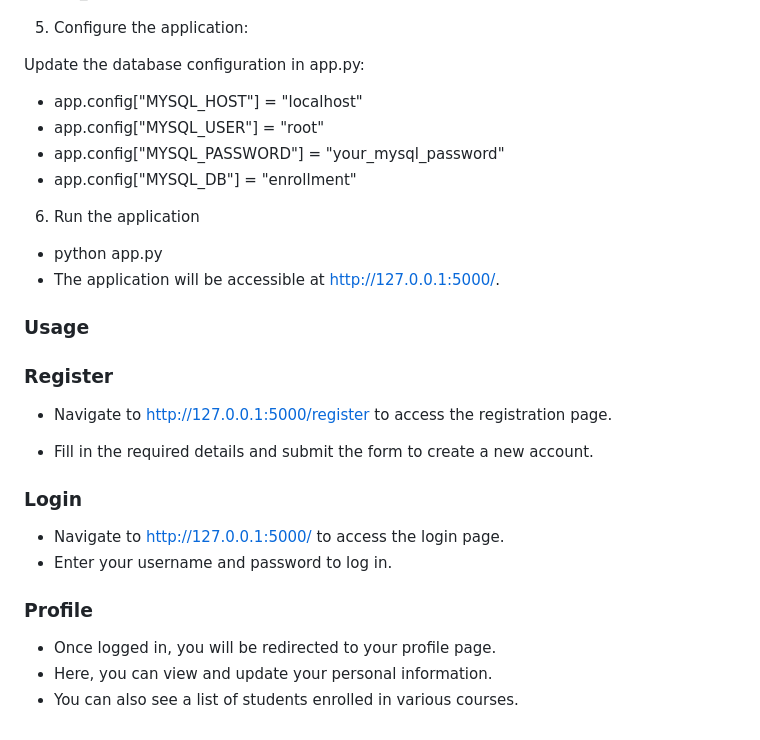
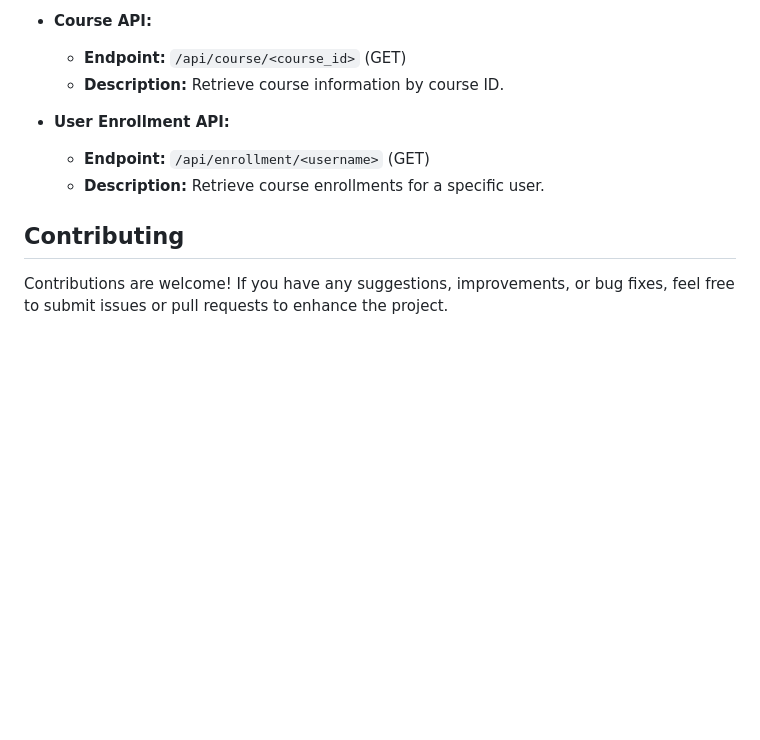
Before and after one commit to Unknown-UK030215/REST_CRUD, a Markdown page: README.md, the part around the change printed below. Rendered like a GitHub page; blank space fills up the shorter version.

Commit message:
Final README.md

```diff
--- a/README.md
+++ b/README.md
@@ -74,29 +84,12 @@ CREATE TABLE enrollments (
 
+- **Course API:**
+  - **Endpoint:** `/api/course/<course_id>` (GET)
+  - **Description:** Retrieve course information by course ID.
 
-5. Configure the application:
+- **User Enrollment API:**
+  - **Endpoint:** `/api/enrollment/<username>` (GET)
+  - **Description:** Retrieve course enrollments for a specific user.
 
-Update the database configuration in app.py:
-- app.config["MYSQL_HOST"] = "localhost"
-- app.config["MYSQL_USER"] = "root"
-- app.config["MYSQL_PASSWORD"] = "your_mysql_password"
-- app.config["MYSQL_DB"] = "enrollment"
+## Contributing
 
-6. Run the application
-- python app.py
-- The application will be accessible at http://127.0.0.1:5000/.
-
-### Usage ###
-### Register ###
-- Navigate to http://127.0.0.1:5000/register to access the registration page.
-
-- Fill in the required details and submit the form to
-create a new account.
-
-### Login ###
-- Navigate to http://127.0.0.1:5000/ to access the login page.
-- Enter your username and password to log in.
-
-### Profile ###
-- Once logged in, you will be redirected to your profile page.
-- Here, you can view and update your personal information.
-- You can also see a list of students enrolled in various courses.
+Contributions are welcome! If you have any suggestions, improvements, or bug fixes, feel free to submit issues or pull requests to enhance the project.
```
Also changed, not shown: other parts of README.md (+65 -55 lines).
